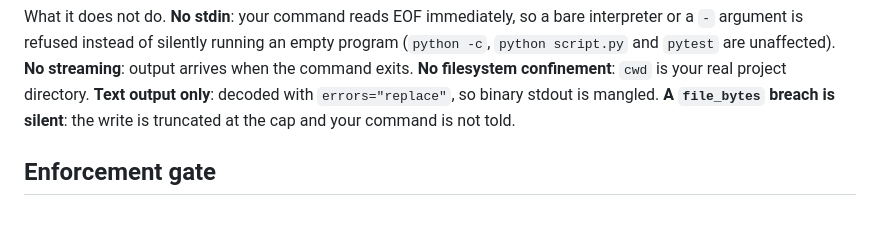
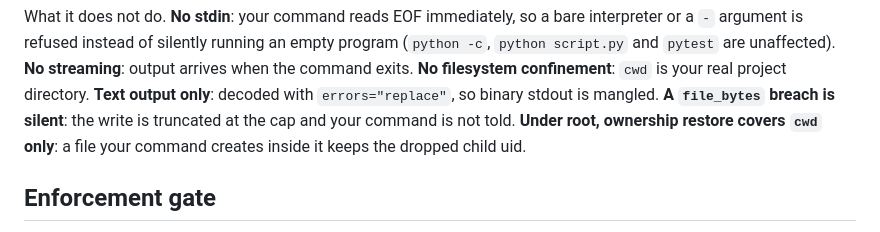
Before and after one commit to lkraider/pyplaypen-sandbox, a Markdown page: README.md, the part around the change. Drawn GitHub-style.

Commit message:
docs: note the root-only ownership-restore gap
run_process chowns cwd to the child uid under root; cli.py restores
cwd afterward but not files the command created inside it, since
run_process assumes a caller-owned workspace, not a project directory.

```diff
--- a/README.md
+++ b/README.md
@@ -321,7 +321,8 @@ streaming**: output arrives when the command exits. **No filesystem
 confinement**: `cwd` is your real project directory.
 **Text output only**: decoded with `errors="replace"`, so binary stdout is
 mangled. **A `file_bytes` breach is silent**: the write is truncated at the cap
-and your command is not told.
+and your command is not told. **Under root, ownership restore covers `cwd`
+only**: a file your command creates inside it keeps the dropped child uid.
 
 ## Enforcement gate
 
```
